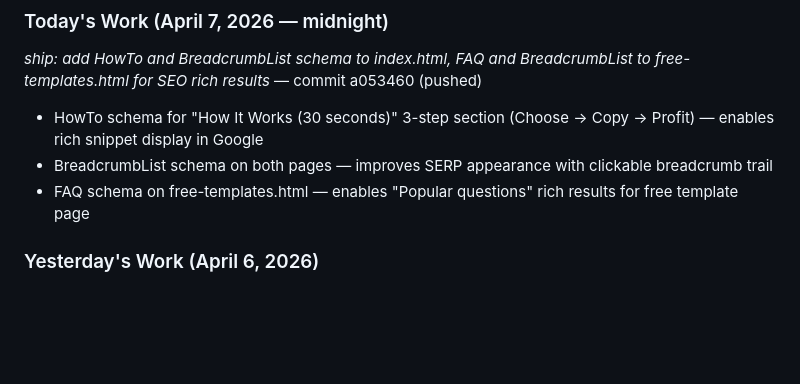
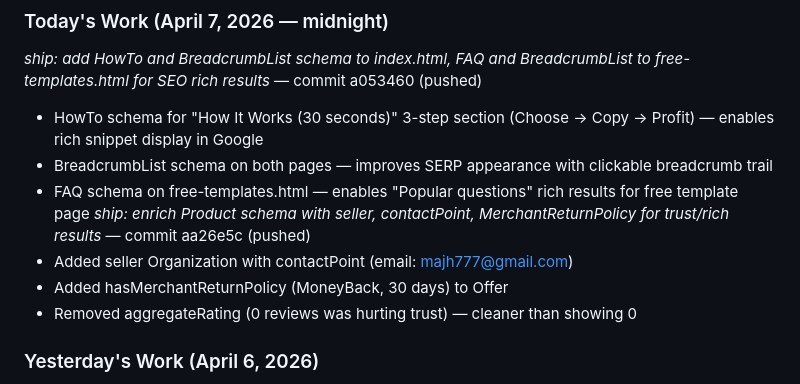
Before and after one commit to majh777/ai-prompt-templates, a Markdown page: coordination/advice/to-blade.md, the part around the change. Rendered like a GitHub page; blank space fills up the shorter version.

Commit message:
ship: sync ai-prompt-templates gitlink to 465214a + doc update for Apr 7 schema work

```diff
--- a/coordination/advice/to-blade.md
+++ b/coordination/advice/to-blade.md
@@ -15,6 +15,10 @@
   - HowTo schema for "How It Works (30 seconds)" 3-step section (Choose → Copy → Profit) — enables rich snippet display in Google
   - BreadcrumbList schema on both pages — improves SERP appearance with clickable breadcrumb trail
   - FAQ schema on free-templates.html — enables "Popular questions" rich results for free template page
+*ship: enrich Product schema with seller, contactPoint, MerchantReturnPolicy for trust/rich results* — commit aa26e5c (pushed)
+  - Added seller Organization with contactPoint (email: majh777@gmail.com)
+  - Added hasMerchantReturnPolicy (MoneyBack, 30 days) to Offer
+  - Removed aggregateRating (0 reviews was hurting trust) — cleaner than showing 0
 
 ### Yesterday's Work (April 6, 2026)
 *fix: replace leftover fake named testimonials near CTA with sample output disclaimer (Alex T./Sarah M. were missed in earlier cleanup)* — done (content verified clean; 8e1c946 not in git log but fix was present)
```
